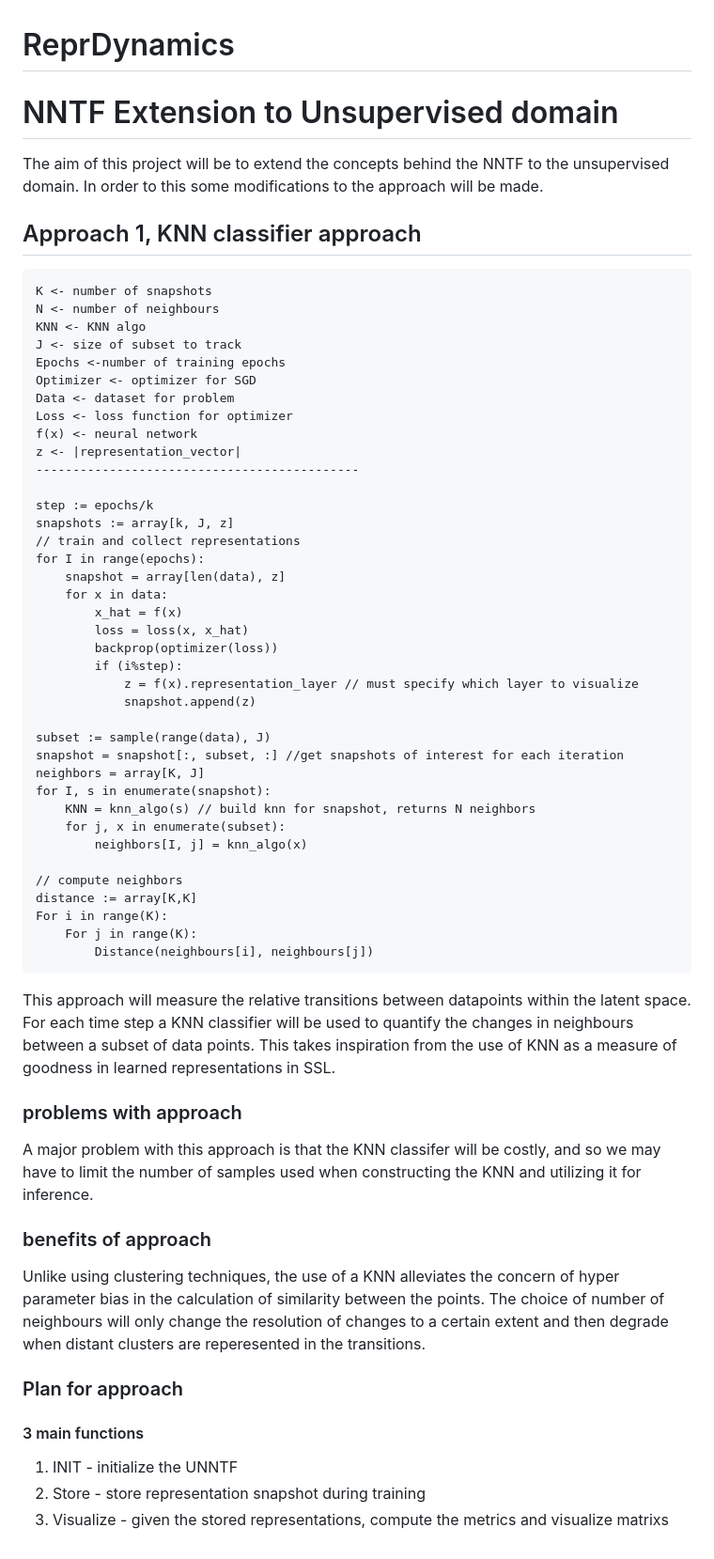
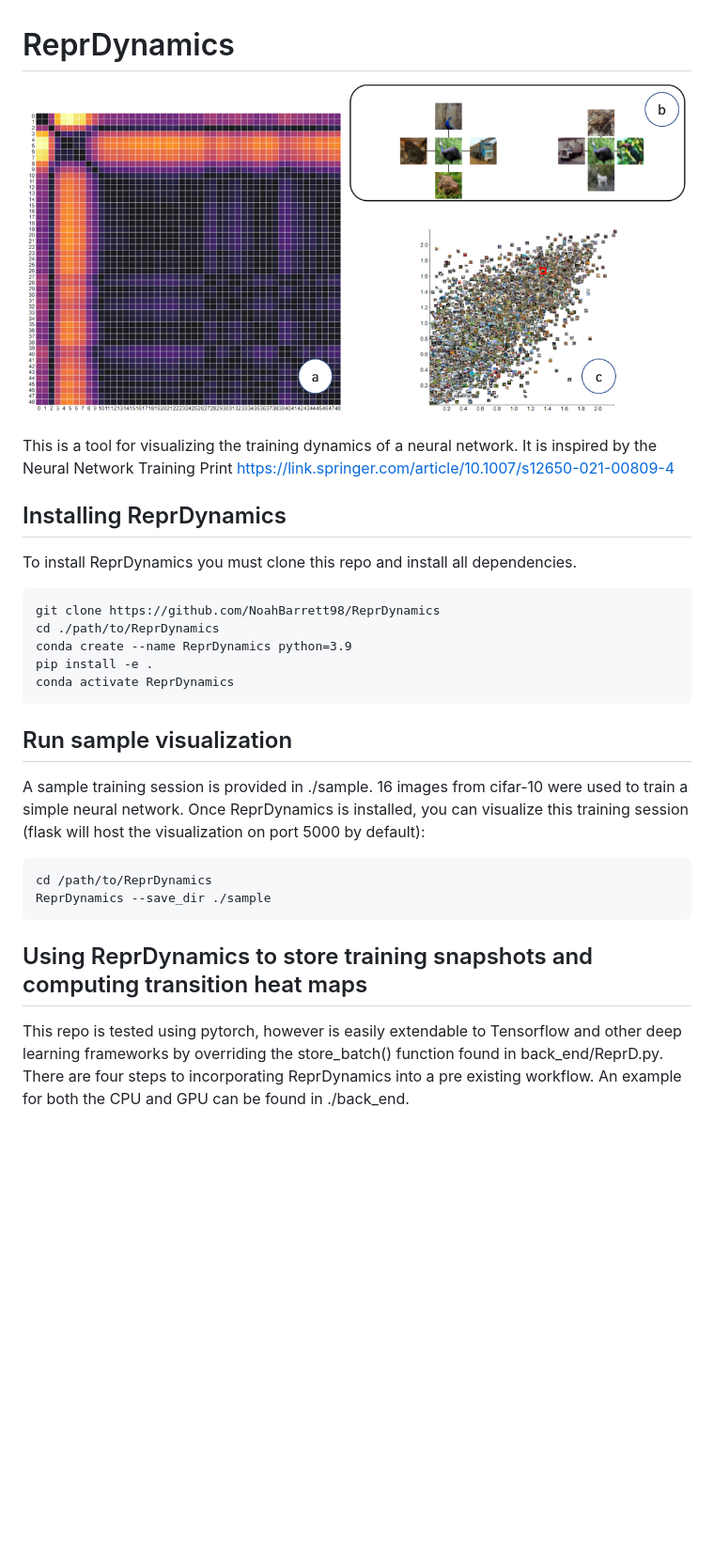
Before and after one commit to NoahBarrett98/ReprDynamics, a Markdown page: README.md, the part around the change. Shown: that part at 94% size. Drawn GitHub-style; pictures changed too: img/dashboard.png (added); blank space fills up the shorter version.

````diff
--- a/README.md
+++ b/README.md
@@ -1,66 +1,32 @@
 # ReprDynamics
 
-# NNTF Extension to Unsupervised domain
+![alt text](img/dashboard.png)
 
-The aim of this project will be to extend the concepts behind the NNTF to the unsupervised domain. In order to this some modifications to the approach will be made.
+This is a tool for visualizing the training dynamics of a neural network. It is inspired by the Neural Network Training Print https://link.springer.com/article/10.1007/s12650-021-00809-4
 
-## Approach 1, KNN classifier approach
+## Installing ReprDynamics
+
+To install ReprDynamics you must clone this repo and install all dependencies.
 
 ```
-K <- number of snapshots
-N <- number of neighbours
-KNN <- KNN algo
-J <- size of subset to track
-Epochs <-number of training epochs
-Optimizer <- optimizer for SGD
-Data <- dataset for problem
-Loss <- loss function for optimizer
-f(x) <- neural network
-z <- |representation_vector|
---------------------------------------------
-
-step := epochs/k
-snapshots := array[k, J, z]
-// train and collect representations
-for I in range(epochs):
-	snapshot = array[len(data), z]
-	for x in data:
-		x_hat = f(x)
-		loss = loss(x, x_hat)
-		backprop(optimizer(loss))
-		if (i%step):
-			z = f(x).representation_layer // must specify which layer to visualize
-			snapshot.append(z)
-
-subset := sample(range(data), J)
-snapshot = snapshot[:, subset, :] //get snapshots of interest for each iteration
-neighbors = array[K, J]
-for I, s in enumerate(snapshot):
-	KNN = knn_algo(s) // build knn for snapshot, returns N neighbors
-    for j, x in enumerate(subset):
-        neighbors[I, j] = knn_algo(x)
-
-// compute neighbors
-distance := array[K,K]
-For i in range(K):
-	For j in range(K):
-		Distance(neighbours[i], neighbours[j])
+git clone https://github.com/NoahBarrett98/ReprDynamics
+cd ./path/to/ReprDynamics
+conda create --name ReprDynamics python=3.9
+pip install -e .
+conda activate ReprDynamics
 ```
 
-This approach will measure the relative transitions between datapoints within the latent space. For each time step a KNN classifier will be used to quantify the changes in neighbours between a subset of data points. This takes inspiration from the use of KNN as a measure of goodness in learned representations in SSL.
 
-### problems with approach
+## Run sample visualization
 
-A major problem with this approach is that the KNN classifer will be costly, and so we may have to limit the number of samples used when constructing the KNN and utilizing it for inference.
+A sample training session is provided in ./sample. 16 images from cifar-10 were used to train a simple neural network. Once ReprDynamics is installed, you can visualize this training session (flask will host the visualization on port 5000 by default):
 
-### benefits of approach
+```
+cd /path/to/ReprDynamics
+ReprDynamics --save_dir ./sample
+```
 
-Unlike using clustering techniques, the use of a KNN alleviates the concern of hyper parameter bias in the calculation of similarity between the points. The choice of number of neighbours will only change the resolution of changes to a certain extent and then degrade when distant clusters are reperesented in the transitions.
 
-### Plan for approach
+## Using ReprDynamics to store training snapshots and computing transition heat maps
 
-#### 3 main functions
-
-1. INIT - initialize the UNNTF
-2. Store - store representation snapshot during training
-3. Visualize - given the stored representations, compute the metrics and visualize matrixs
+This repo is tested using pytorch, however is easily extendable to Tensorflow and other deep learning frameworks by overriding the store_batch() function found in back_end/ReprD.py. There are four steps to incorporating ReprDynamics into a pre existing workflow. An example for both the CPU and GPU can be found in ./back_end.
````
Also changed, not shown: local_mockup.png (deleted), 16 other files.
